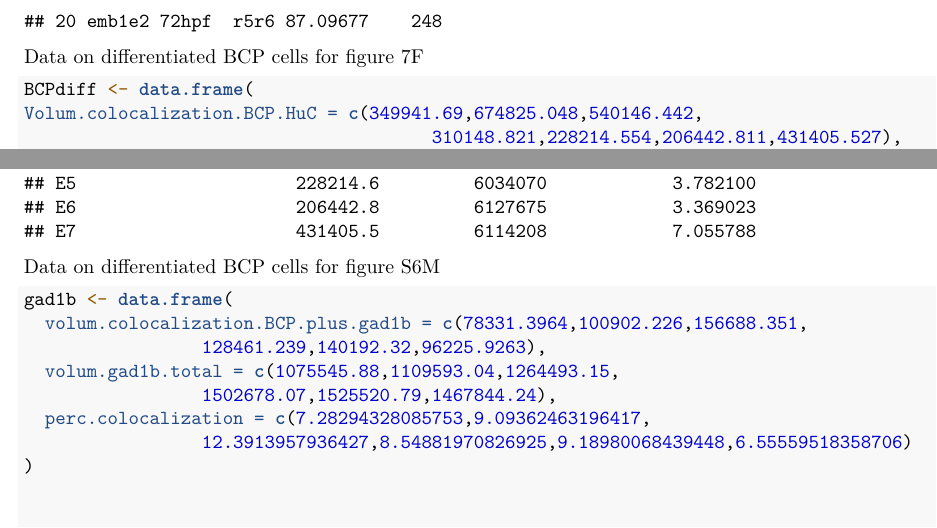
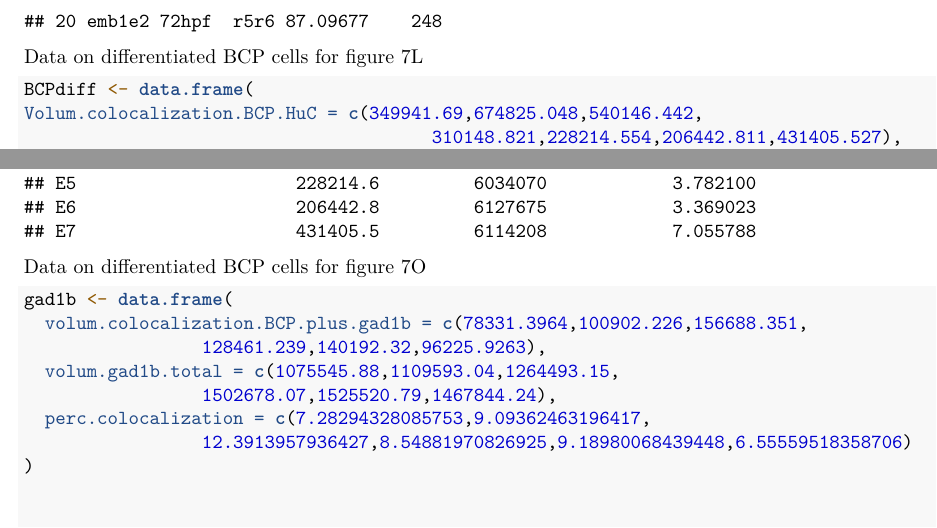
Before and after one commit to cristinapujades/Hevia_et_at_2022, an R Markdown document (Hevia_et_al_2022.Rmd): two parts of page 10 of 34, joined at a grey line, cut so that both start at the same text. Rendered offline with R 4.5, knitr and Pandoc, then LaTeX, with nearby package versions.

Commit message:
April 11 version

````diff
--- a/Hevia_et_al_2022.Rmd
+++ b/Hevia_et_al_2022.Rmd
@@ -335,7 +335,7 @@ diff4872 <- read.csv("data/diff4872.csv", stringsAsFactors=TRUE)
 diff4872
 ```
 
-Data on differentiated BCP cells for figure 7F
+Data on differentiated BCP cells for figure 7L
 
 ```{r}
 BCPdiff <- data.frame(
@@ -352,7 +352,7 @@ rownames(BCPdiff) = c("E1", "E2", "E3", "E4", "E5", "E6", "E7")
 BCPdiff
 ```
 
-Data on differentiated BCP cells for figure S6M
+Data on differentiated BCP cells for figure 7O
 
 ```{r}
 gad1b <- data.frame(
````
Also changed, not shown: 1 other file.
